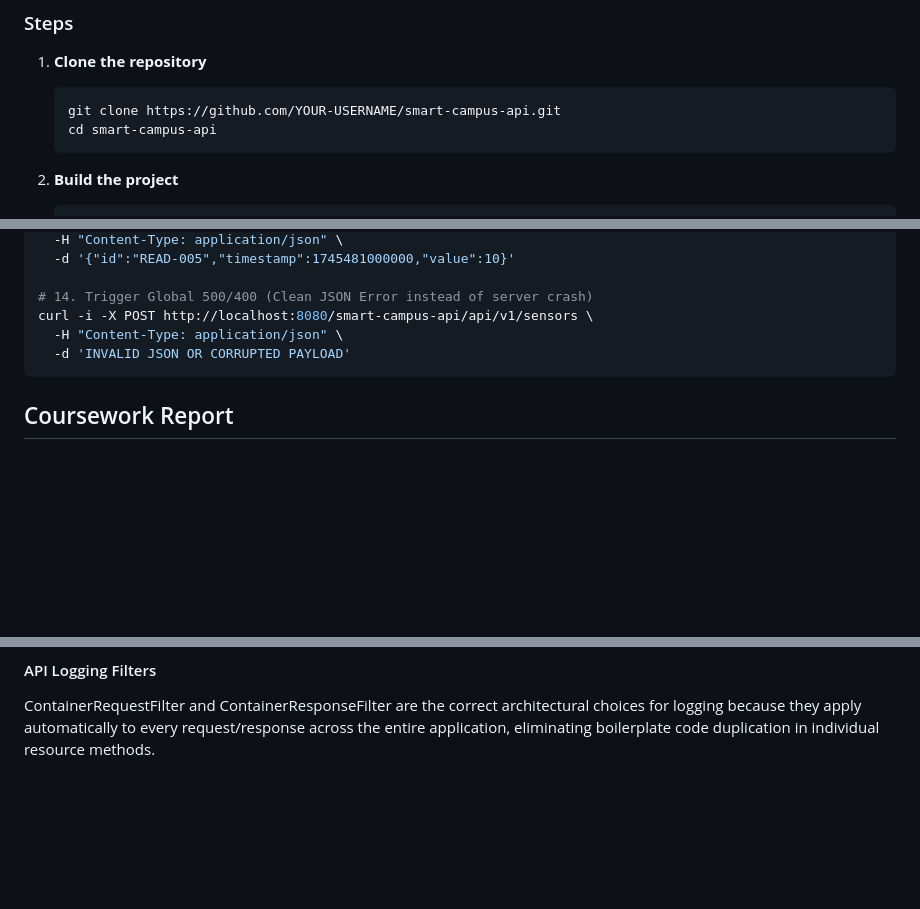
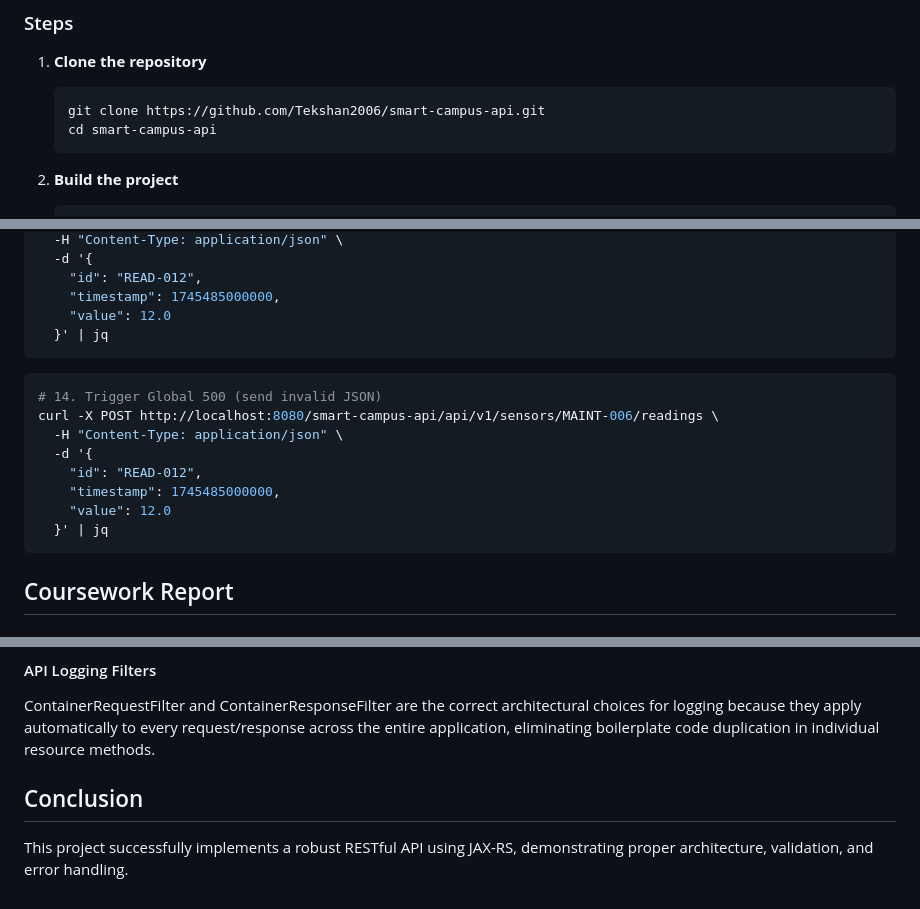
Before and after one commit to Tekshan2006/Smart-Campus-Api, a Markdown page: README.md, 3 parts joined by grey strips. Rendered like a GitHub page; blank space fills up the shorter version.

````diff
--- a/README.md
+++ b/README.md
@@ -41,7 +41,7 @@ All error responses return structured JSON. No raw stack traces are ever exposed
 ### Steps
 1. **Clone the repository**
    ```bash
-   git clone https://github.com/YOUR-USERNAME/smart-campus-api.git
+   git clone https://github.com/Tekshan2006/smart-campus-api.git
    cd smart-campus-api
    ```
 
@@ -113,10 +153,19 @@ curl -i -X POST http://localhost:8080/smart-campus-api/api/v1/sensors/MAINT-003/
   -H "Content-Type: application/json" \
-  -d '{"id":"READ-005","timestamp":1745481000000,"value":10}'
-
-# 14. Trigger Global 500/400 (Clean JSON Error instead of server crash)
-curl -i -X POST http://localhost:8080/smart-campus-api/api/v1/sensors \
+  -d '{
+    "id": "READ-012",
+    "timestamp": 1745485000000,
+    "value": 12.0
+  }' | jq
+```
+``` bash
+# 14. Trigger Global 500 (send invalid JSON)
+curl -X POST http://localhost:8080/smart-campus-api/api/v1/sensors/MAINT-006/readings \
   -H "Content-Type: application/json" \
-  -d 'INVALID JSON OR CORRUPTED PAYLOAD'
+  -d '{
+    "id": "READ-012",
+    "timestamp": 1745485000000,
+    "value": 12.0
+  }' | jq
 ```
 
 ## Coursework Report
@@ -163,3 +212,6 @@ Exposing raw Java stack traces reveals internal routing paths, framework library
 
 #### API Logging Filters
 ContainerRequestFilter and ContainerResponseFilter are the correct architectural choices for logging because they apply automatically to every request/response across the entire application, eliminating boilerplate code duplication in individual resource methods.
+
+## Conclusion
+This project successfully implements a robust RESTful API using JAX-RS, demonstrating proper architecture, validation, and error handling.
````
Also changed, not shown: other parts of README.md (+69 -29 lines).
